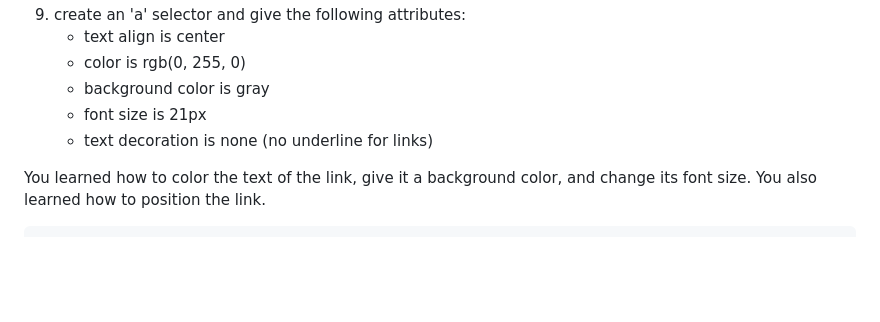
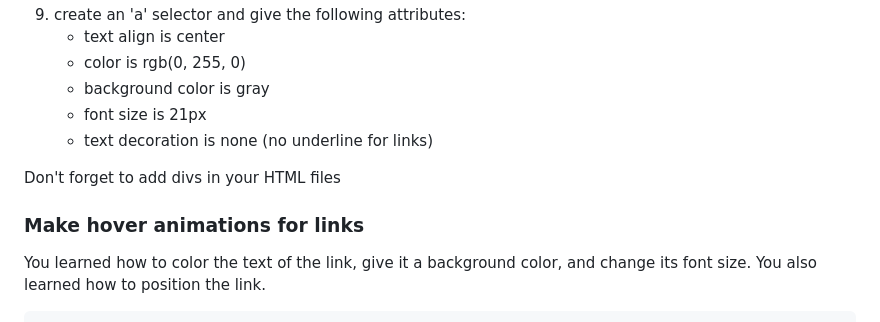
Before and after one commit to YJRenK9/MC-Code-Gallery, a Markdown page: README.md, the part around the change. Drawn GitHub-style; blank space fills up the shorter version.

````diff
--- a/README.md
+++ b/README.md
@@ -281,6 +281,10 @@ The reason why we update the font family to the pre tags is because the font fro
       + font size is 21px
       + text decoration is none (no underline for links)
 
+Don't forget to add divs in your HTML files
+
+### Make hover animations for links
+
 You learned how to color the text of the link, give it a background color, and change its font size.  You also learned how to position the link.
 ```css
 a {
````
